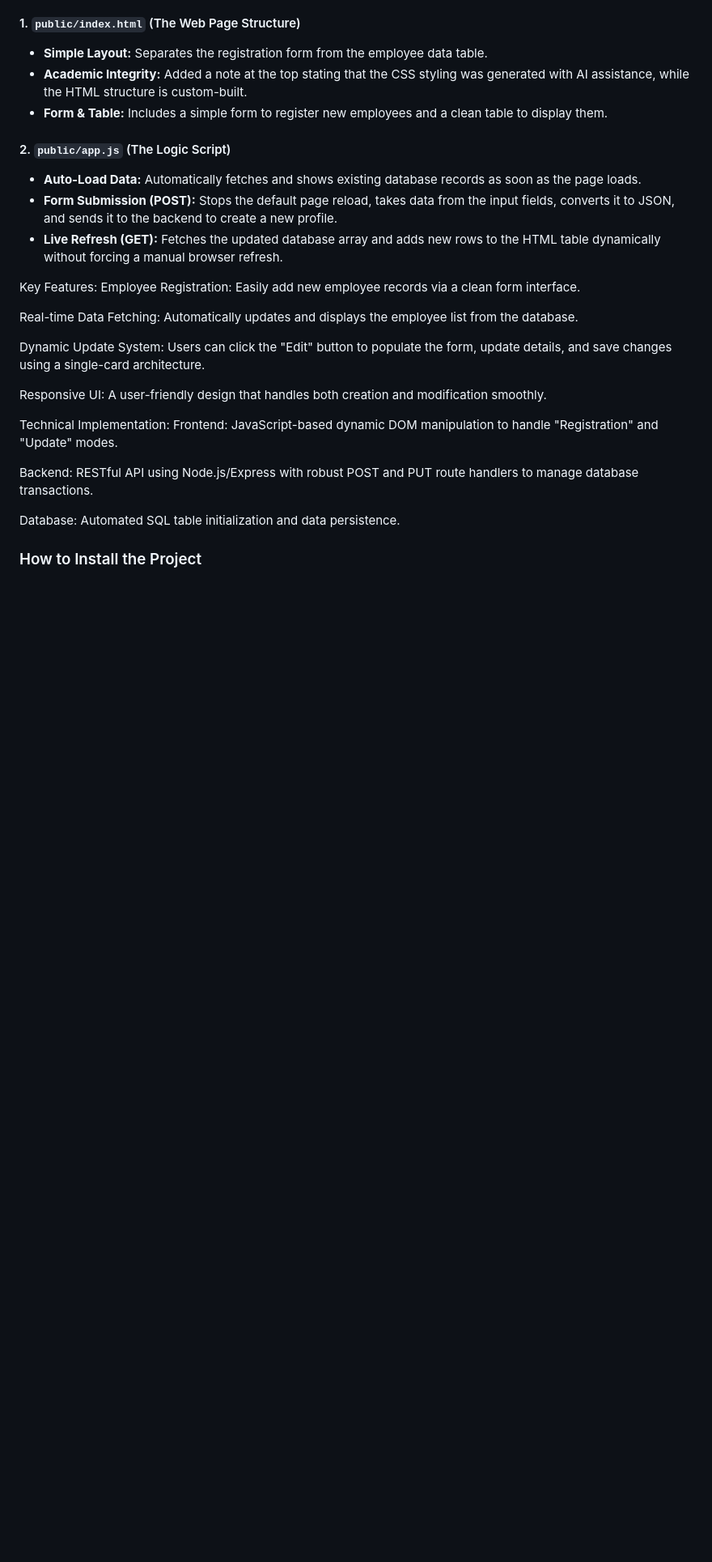
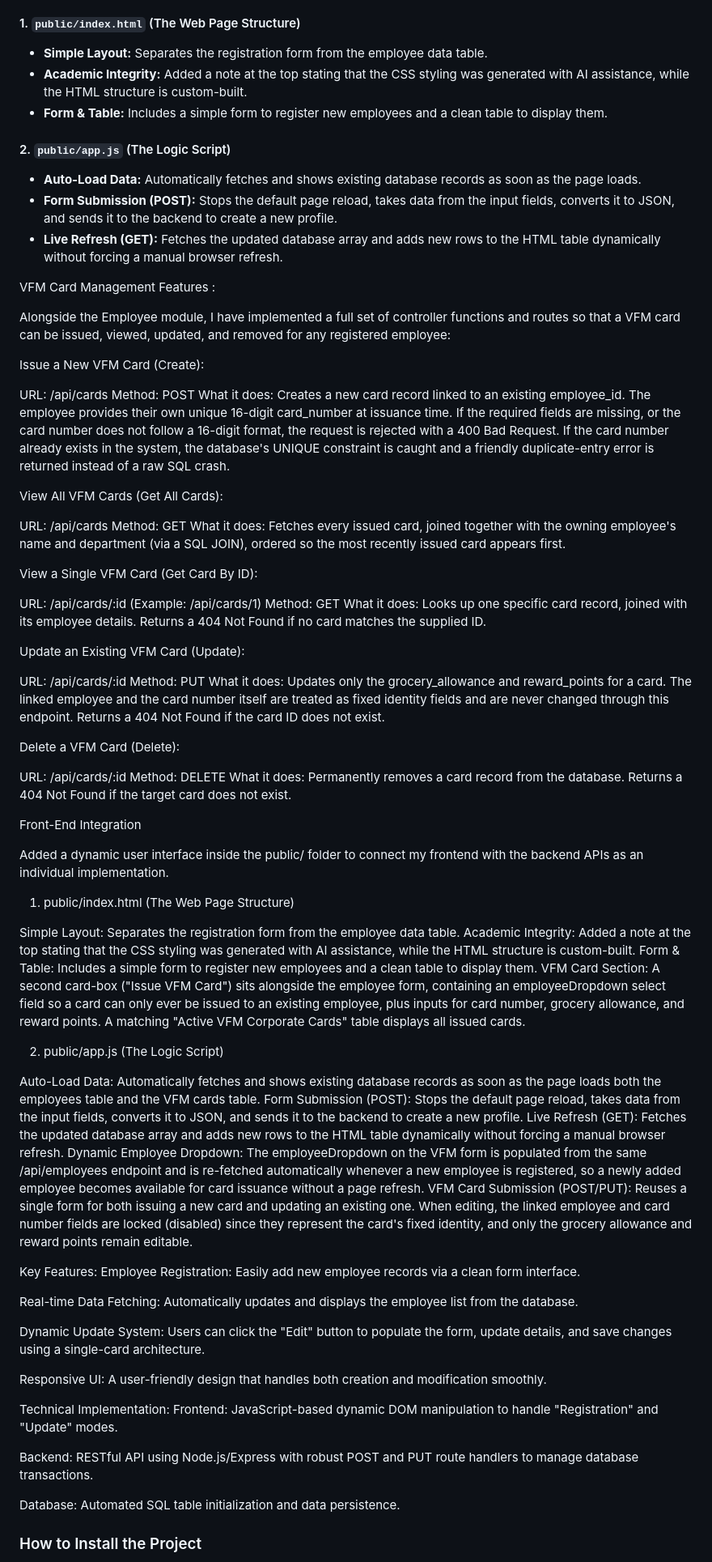
Before and after one commit to saiffemalik/CA_TWO, a Markdown page: README.md, the part around the change. Shown at 81% size. Drawn GitHub-style; blank space fills up the shorter version.

Commit message:
docs:README File Updates

```diff
--- a/README.md
+++ b/README.md
@@ -83,6 +83,75 @@ Added a dynamic user interface inside the `public/` folder to connect my fronten
 * **Form Submission (POST):** Stops the default page reload, takes data from the input fields, converts it to JSON, and sends it to the backend to create a new profile.
 * **Live Refresh (GET):** Fetches the updated database array and adds new rows to the HTML table dynamically without forcing a manual browser refresh.
 
+VFM Card Management Features :
+
+Alongside the Employee module, I have implemented a full set of controller functions and routes so that a VFM card can be issued, viewed, updated, and removed for any registered employee:
+
+
+Issue a New VFM Card (Create):
+
+URL: /api/cards
+Method: POST
+What it does: Creates a new card record linked to an existing employee_id. The employee provides their own unique 16-digit card_number at issuance time. If the required fields are missing, or the card number does not follow a 16-digit format, the request is rejected with a 400 Bad Request. If the card number already exists in the system, the database's UNIQUE constraint is caught and a friendly duplicate-entry error is returned instead of a raw SQL crash.
+
+
+
+View All VFM Cards (Get All Cards):
+
+URL: /api/cards
+Method: GET
+What it does: Fetches every issued card, joined together with the owning employee's name and department (via a SQL JOIN), ordered so the most recently issued card appears first.
+
+
+
+View a Single VFM Card (Get Card By ID):
+
+URL: /api/cards/:id (Example: /api/cards/1)
+Method: GET
+What it does: Looks up one specific card record, joined with its employee details. Returns a 404 Not Found if no card matches the supplied ID.
+
+
+
+Update an Existing VFM Card (Update):
+
+URL: /api/cards/:id
+Method: PUT
+What it does: Updates only the grocery_allowance and reward_points for a card. The linked employee and the card number itself are treated as fixed identity fields and are never changed through this endpoint. Returns a 404 Not Found if the card ID does not exist.
+
+
+
+Delete a VFM Card (Delete):
+
+URL: /api/cards/:id
+Method: DELETE
+What it does: Permanently removes a card record from the database. Returns a 404 Not Found if the target card does not exist.
+
+
+
+
+
+Front-End Integration
+
+Added a dynamic user interface inside the public/ folder to connect my frontend with the backend APIs as an individual implementation.
+
+1. public/index.html (The Web Page Structure)
+
+
+Simple Layout: Separates the registration form from the employee data table.
+Academic Integrity: Added a note at the top stating that the CSS styling was generated with AI assistance, while the HTML structure is custom-built.
+Form & Table: Includes a simple form to register new employees and a clean table to display them.
+VFM Card Section: A second card-box ("Issue VFM Card") sits alongside the employee form, containing an employeeDropdown select field so a card can only ever be issued to an existing employee, plus inputs for card number, grocery allowance, and reward points. A matching "Active VFM Corporate Cards" table displays all issued cards.
+
+
+2. public/app.js (The Logic Script)
+
+
+Auto-Load Data: Automatically fetches and shows existing database records as soon as the page loads both the employees table and the VFM cards table.
+Form Submission (POST): Stops the default page reload, takes data from the input fields, converts it to JSON, and sends it to the backend to create a new profile.
+Live Refresh (GET): Fetches the updated database array and adds new rows to the HTML table dynamically without forcing a manual browser refresh.
+Dynamic Employee Dropdown: The employeeDropdown on the VFM form is populated from the same /api/employees endpoint and is re-fetched automatically whenever a new employee is registered, so a newly added employee becomes available for card issuance without a page refresh.
+VFM Card Submission (POST/PUT): Reuses a single form for both issuing a new card and updating an existing one. When editing, the linked employee and card number fields are locked (disabled) since they represent the card's fixed identity, and only the grocery allowance and reward points remain editable.
+
 Key Features:
 Employee Registration: Easily add new employee records via a clean form interface.
 
```
